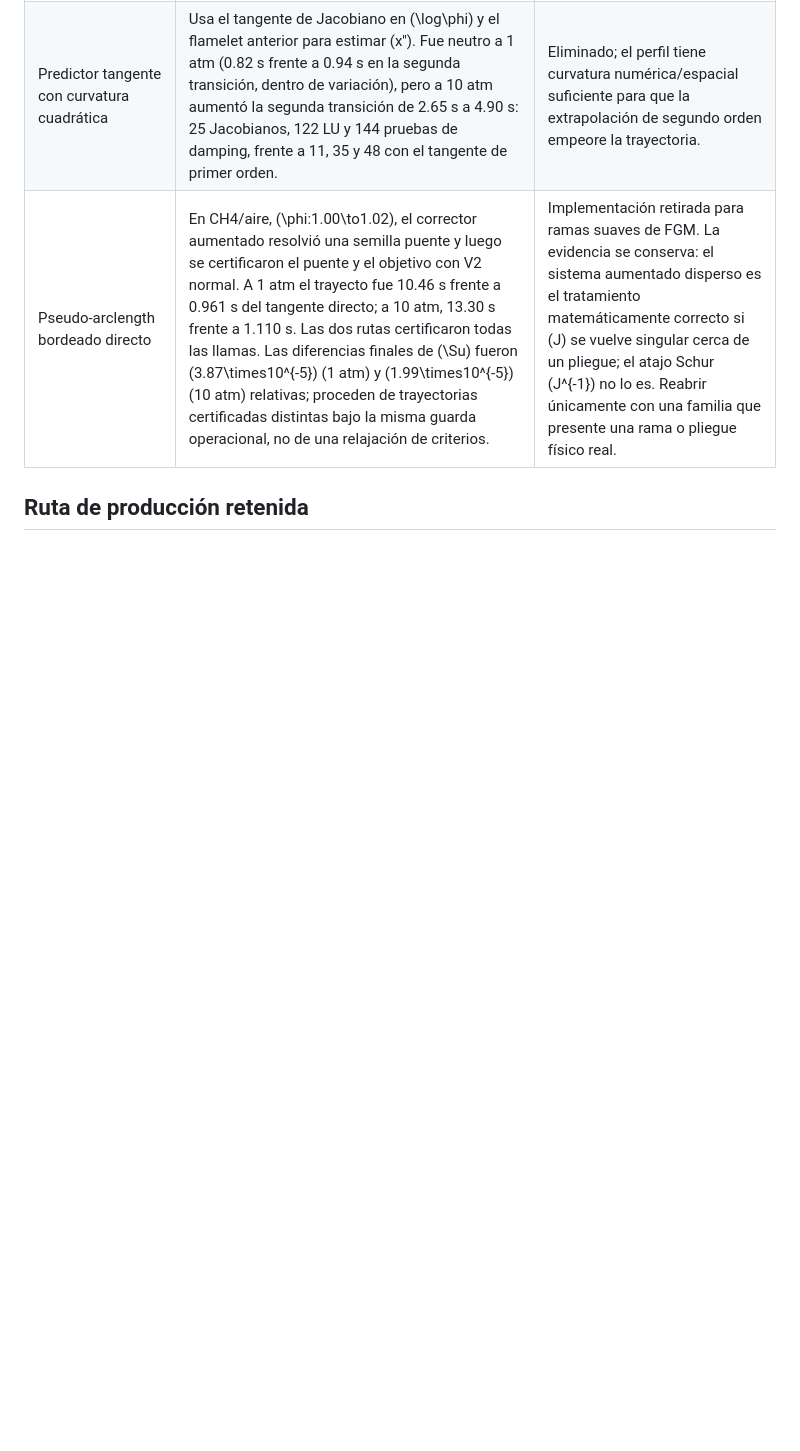
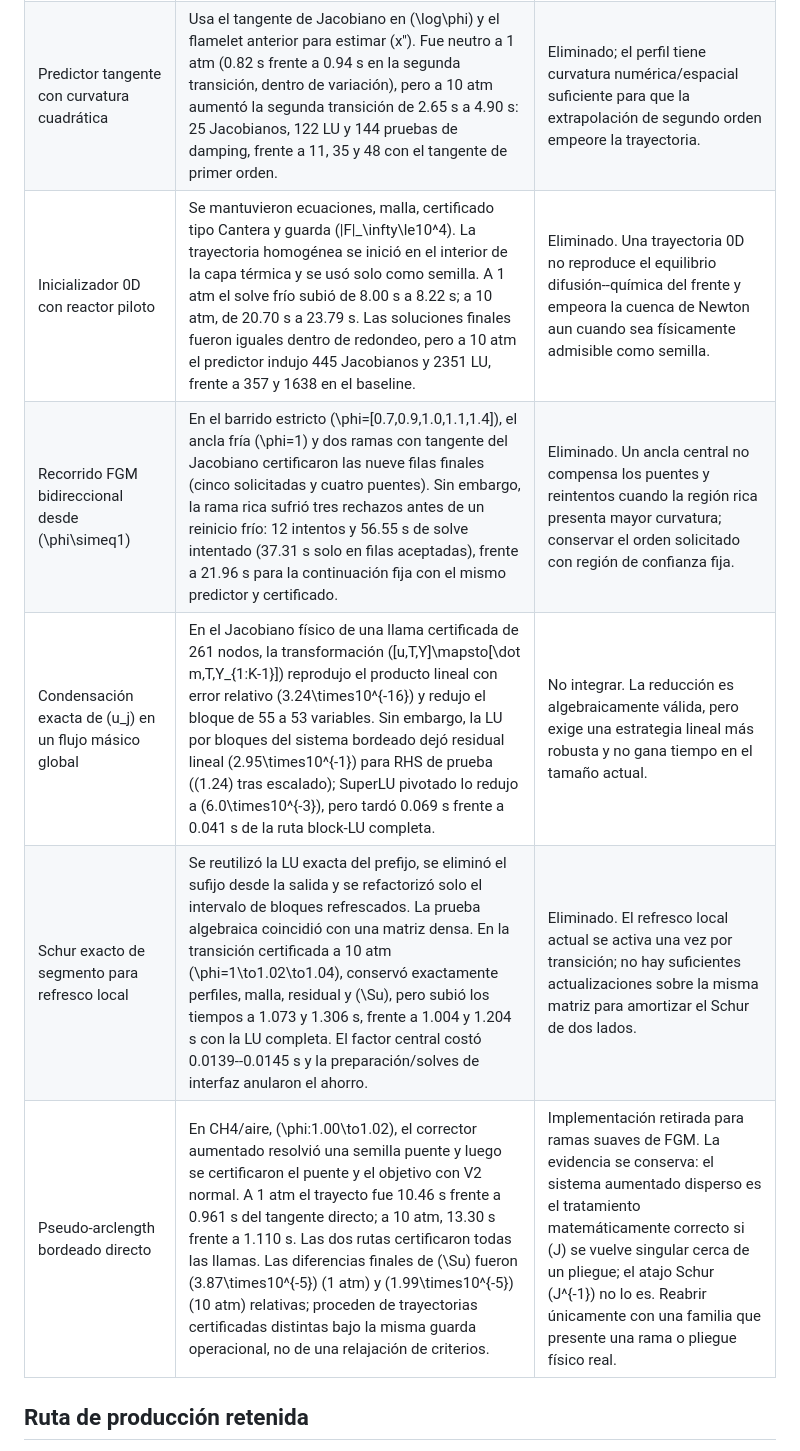
Before and after one commit to kevinvidalalmeida-bit/kflame, a Markdown page: DECISIONES_DESCARTADAS.md, the part around the change. GitHub-like rendering; blank space fills up the shorter version.

Commit message:
Document rejected cold-start strategies

```diff
--- a/DECISIONES_DESCARTADAS.md
+++ b/DECISIONES_DESCARTADAS.md
@@ -20,6 +20,10 @@ CH4/aire, 300 K, 1 atm y transporte mixture-averaged.
 | Tangente con geometria termica secante | En pasos de 2 % en \(\log\phi\), la segunda transicion empeoro de 0.94 s a 1.18 s a 1 atm. A 10 atm bajo de 2.65 s a 2.57 s en una sola corrida, pero termino con \(\|F\|_\infty=9.00\times10^3\), frente a \(1.38\times10^3\) para el tangente crudo. No hay mejora general ni margen suficiente frente a la guarda de \(10^4\). | Retirado; conservar el tangente crudo y registrar el resultado negativo. |
 | Transferencia de semilla por longitud de arco ponderada | Con 64 nodos, concentrar la semilla por la longitud de arco de \((u,T,Y_k)\) produjo dos rechazos del corrector a 1 atm, expansiones de dominio y reinicios fríos. El barrido completo \(\phi=1,1.02,1.04\) subió a 31.16 s de solve, frente a 12.80 s con el tangente y transferencia por índice. | Eliminada; la geometría adaptativa heredada por índice conserva mejor la cobertura asintótica. |
 | Predictor tangente con curvatura cuadrática | Usa el tangente de Jacobiano en \(\log\phi\) y el flamelet anterior para estimar \(x''\). Fue neutro a 1 atm (0.82 s frente a 0.94 s en la segunda transición, dentro de variación), pero a 10 atm aumentó la segunda transición de 2.65 s a 4.90 s: 25 Jacobianos, 122 LU y 144 pruebas de damping, frente a 11, 35 y 48 con el tangente de primer orden. | Eliminado; el perfil tiene curvatura numérica/espacial suficiente para que la extrapolación de segundo orden empeore la trayectoria. |
+| Inicializador 0D con reactor piloto | Se mantuvieron ecuaciones, malla, certificado tipo Cantera y guarda \(\|F\|_\infty\le10^4\). La trayectoria homogénea se inició en el interior de la capa térmica y se usó solo como semilla. A 1 atm el solve frío subió de 8.00 s a 8.22 s; a 10 atm, de 20.70 s a 23.79 s. Las soluciones finales fueron iguales dentro de redondeo, pero a 10 atm el predictor indujo 445 Jacobianos y 2351 LU, frente a 357 y 1638 en el baseline. | Eliminado. Una trayectoria 0D no reproduce el equilibrio difusión--química del frente y empeora la cuenca de Newton aun cuando sea físicamente admisible como semilla. |
+| Recorrido FGM bidireccional desde \(\phi\simeq1\) | En el barrido estricto \(\phi=[0.7,0.9,1.0,1.1,1.4]\), el ancla fría \(\phi=1\) y dos ramas con tangente del Jacobiano certificaron las nueve filas finales (cinco solicitadas y cuatro puentes). Sin embargo, la rama rica sufrió tres rechazos antes de un reinicio frío: 12 intentos y 56.55 s de solve intentado (37.31 s solo en filas aceptadas), frente a 21.96 s para la continuación fija con el mismo predictor y certificado. | Eliminado. Un ancla central no compensa los puentes y reintentos cuando la región rica presenta mayor curvatura; conservar el orden solicitado con región de confianza fija. |
+| Condensación exacta de \(u_j\) en un flujo másico global | En el Jacobiano físico de una llama certificada de 261 nodos, la transformación \([u,T,Y]\mapsto[\dot m,T,Y_{1:K-1}]\) reprodujo el producto lineal con error relativo \(3.24\times10^{-16}\) y redujo el bloque de 55 a 53 variables. Sin embargo, la LU por bloques del sistema bordeado dejó residual lineal \(2.95\times10^{-1}\) para RHS de prueba (\(1.24\) tras escalado); SuperLU pivotado lo redujo a \(6.0\times10^{-3}\), pero tardó 0.069 s frente a 0.041 s de la ruta block-LU completa. | No integrar. La reducción es algebraicamente válida, pero exige una estrategia lineal más robusta y no gana tiempo en el tamaño actual. |
+| Schur exacto de segmento para refresco local | Se reutilizó la LU exacta del prefijo, se eliminó el sufijo desde la salida y se refactorizó solo el intervalo de bloques refrescados. La prueba algebraica coincidió con una matriz densa. En la transición certificada a 10 atm \(\phi=1\to1.02\to1.04\), conservó exactamente perfiles, malla, residual y \(\Su\), pero subió los tiempos a 1.073 y 1.306 s, frente a 1.004 y 1.204 s con la LU completa. El factor central costó 0.0139--0.0145 s y la preparación/solves de interfaz anularon el ahorro. | Eliminado. El refresco local actual se activa una vez por transición; no hay suficientes actualizaciones sobre la misma matriz para amortizar el Schur de dos lados. |
 | Pseudo-arclength bordeado directo | En CH4/aire, \(\phi:1.00\to1.02\), el corrector aumentado resolvió una semilla puente y luego se certificaron el puente y el objetivo con V2 normal. A 1 atm el trayecto fue 10.46 s frente a 0.961 s del tangente directo; a 10 atm, 13.30 s frente a 1.110 s. Las dos rutas certificaron todas las llamas. Las diferencias finales de \(\Su\) fueron \(3.87\times10^{-5}\) (1 atm) y \(1.99\times10^{-5}\) (10 atm) relativas; proceden de trayectorias certificadas distintas bajo la misma guarda operacional, no de una relajación de criterios. | Implementación retirada para ramas suaves de FGM. La evidencia se conserva: el sistema aumentado disperso es el tratamiento matemáticamente correcto si \(J\) se vuelve singular cerca de un pliegue; el atajo Schur \(J^{-1}\) no lo es. Reabrir únicamente con una familia que presente una rama o pliegue físico real. |
 
 ## Ruta de producción retenida
```
